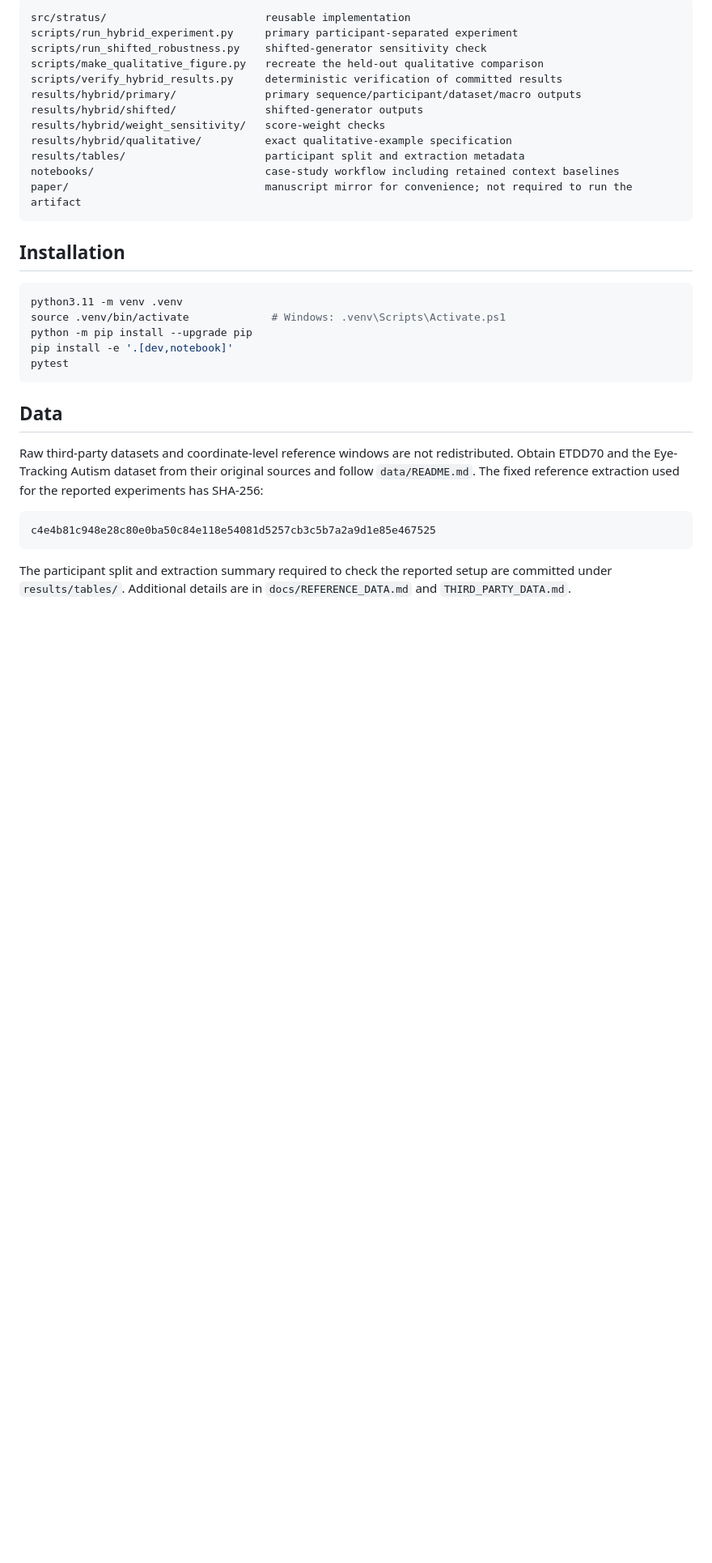
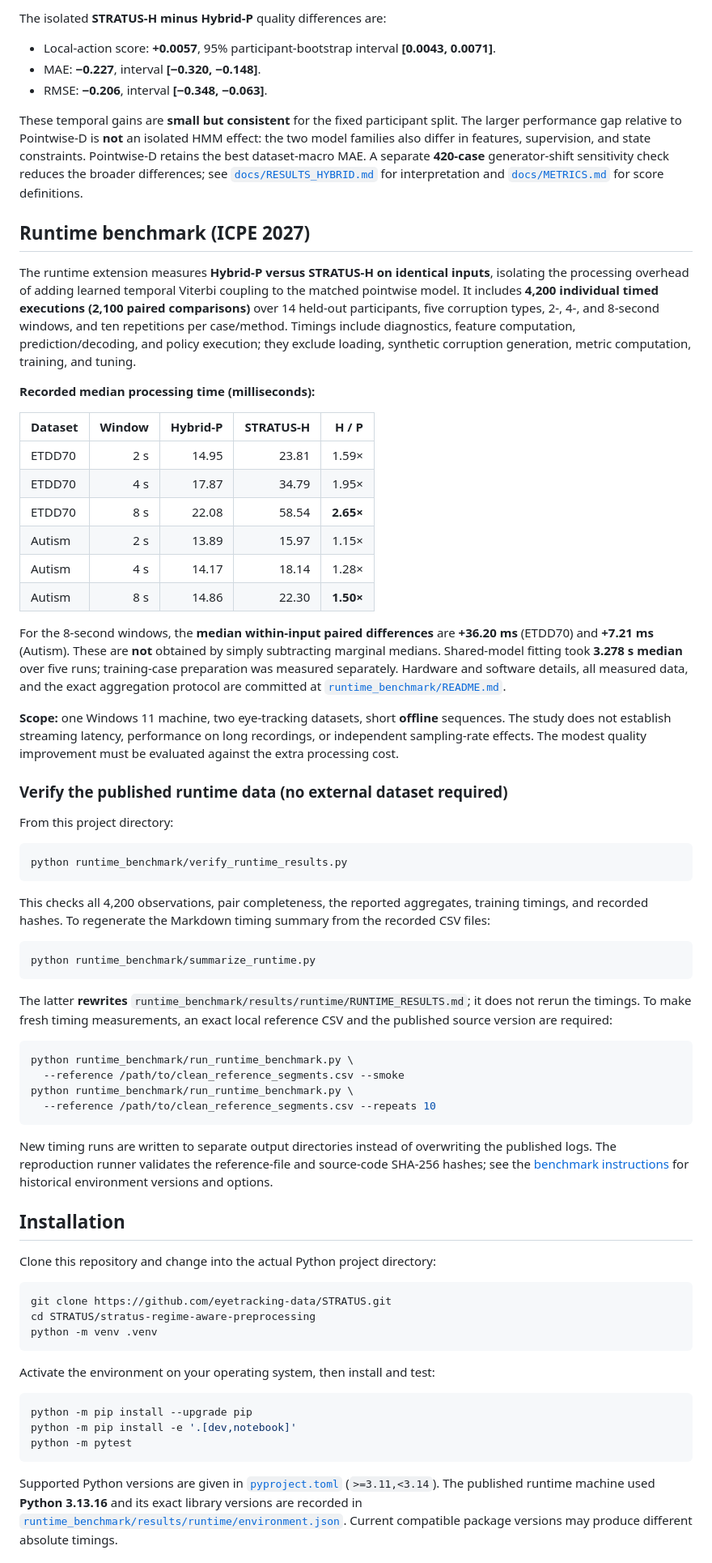
Before and after one commit to eyetracking-data/STRATUS, a Markdown page: stratus-regime-aware-preprocessing/README.md, the part around one of its changes. Shown at 81% size. Rendered like a GitHub page; blank space fills up the shorter version.

````diff
--- a/stratus-regime-aware-preprocessing/README.md
+++ b/stratus-regime-aware-preprocessing/README.md
@@ -39,36 +44,73 @@ The temporal effect is small but consistent. The larger gain over Pointwise-D mu
 
-```text
-src/stratus/                         reusable implementation
-scripts/run_hybrid_experiment.py     primary participant-separated experiment
-scripts/run_shifted_robustness.py    shifted-generator sensitivity check
-scripts/make_qualitative_figure.py   recreate the held-out qualitative comparison
-scripts/verify_hybrid_results.py     deterministic verification of committed results
-results/hybrid/primary/              primary sequence/participant/dataset/macro outputs
-results/hybrid/shifted/              shifted-generator outputs
-results/hybrid/weight_sensitivity/   score-weight checks
-results/hybrid/qualitative/          exact qualitative-example specification
-results/tables/                      participant split and extraction metadata
-notebooks/                           case-study workflow including retained context baselines
-paper/                               manuscript mirror for convenience; not required to run the artifact
+The isolated **STRATUS-H minus Hybrid-P** quality differences are:
+
+- Local-action score: **+0.0057**, 95% participant-bootstrap interval **[0.0043, 0.0071]**.
+- MAE: **−0.227**, interval **[−0.320, −0.148]**.
+- RMSE: **−0.206**, interval **[−0.348, −0.063]**.
+
+These temporal gains are **small but consistent** for the fixed participant split. The larger performance gap relative to Pointwise-D is **not** an isolated HMM effect: the two model families also differ in features, supervision, and state constraints. Pointwise-D retains the best dataset-macro MAE. A separate **420-case** generator-shift sensitivity check reduces the broader differences; see [`docs/RESULTS_HYBRID.md`](docs/RESULTS_HYBRID.md) for interpretation and [`docs/METRICS.md`](docs/METRICS.md) for score definitions.
+
+## Runtime benchmark (ICPE 2027)
+
+The runtime extension measures **Hybrid-P versus STRATUS-H on identical inputs**, isolating the processing overhead of adding learned temporal Viterbi coupling to the matched pointwise model. It includes **4,200 individual timed executions (2,100 paired comparisons)** over 14 held-out participants, five corruption types, 2-, 4-, and 8-second windows, and ten repetitions per case/method. Timings include diagnostics, feature computation, prediction/decoding, and policy execution; they exclude loading, synthetic corruption generation, metric computation, training, and tuning.
+
+**Recorded median processing time (milliseconds):**
+
+| Dataset | Window | Hybrid-P | STRATUS-H | H / P |
+| --- | ---: | ---: | ---: | ---: |
+| ETDD70 | 2 s | 14.95 | 23.81 | 1.59× |
+| ETDD70 | 4 s | 17.87 | 34.79 | 1.95× |
+| ETDD70 | 8 s | 22.08 | 58.54 | **2.65×** |
+| Autism | 2 s | 13.89 | 15.97 | 1.15× |
+| Autism | 4 s | 14.17 | 18.14 | 1.28× |
+| Autism | 8 s | 14.86 | 22.30 | **1.50×** |
+
+For the 8-second windows, the **median within-input paired differences** are **+36.20 ms** (ETDD70) and **+7.21 ms** (Autism). These are **not** obtained by simply subtracting marginal medians. Shared-model fitting took **3.278 s median** over five runs; training-case preparation was measured separately. Hardware and software details, all measured data, and the exact aggregation protocol are committed at [`runtime_benchmark/README.md`](runtime_benchmark/README.md).
+
+**Scope:** one Windows 11 machine, two eye-tracking datasets, short **offline** sequences. The study does not establish streaming latency, performance on long recordings, or independent sampling-rate effects. The modest quality improvement must be evaluated against the extra processing cost.
+
+### Verify the published runtime data (no external dataset required)
+
+From this project directory:
+
+```bash
+python runtime_benchmark/verify_runtime_results.py
 ```
+
+This checks all 4,200 observations, pair completeness, the reported aggregates, training timings, and recorded hashes. To regenerate the Markdown timing summary from the recorded CSV files:
+
+```bash
+python runtime_benchmark/summarize_runtime.py
+```
+
+The latter **rewrites** `runtime_benchmark/results/runtime/RUNTIME_RESULTS.md`; it does not rerun the timings. To make fresh timing measurements, an exact local reference CSV and the published source version are required:
+
+```bash
+python runtime_benchmark/run_runtime_benchmark.py \
+  --reference /path/to/clean_reference_segments.csv --smoke
+python runtime_benchmark/run_runtime_benchmark.py \
+  --reference /path/to/clean_reference_segments.csv --repeats 10
+```
+
+New timing runs are written to separate output directories instead of overwriting the published logs. The reproduction runner validates the reference-file and source-code SHA-256 hashes; see the [benchmark instructions](runtime_benchmark/README.md) for historical environment versions and options.
 
 ## Installation
 
+Clone this repository and change into the actual Python project directory:
+
 ```bash
-python3.11 -m venv .venv
-source .venv/bin/activate             # Windows: .venv\Scripts\Activate.ps1
-python -m pip install --upgrade pip
-pip install -e '.[dev,notebook]'
-pytest
+git clone https://github.com/eyetracking-data/STRATUS.git
+cd STRATUS/stratus-regime-aware-preprocessing
+python -m venv .venv
 ```
 
-## Data
+Activate the environment on your operating system, then install and test:
 
-Raw third-party datasets and coordinate-level reference windows are not redistributed. Obtain ETDD70 and the Eye-Tracking Autism dataset from their original sources and follow `data/README.md`. The fixed reference extraction used for the reported experiments has SHA-256:
-
-```text
-c4e4b81c948e28c80e0ba50c84e118e54081d5257cb3c5b7a2a9d1e85e467525
+```bash
+python -m pip install --upgrade pip
+python -m pip install -e '.[dev,notebook]'
+python -m pytest
 ```
 
-The participant split and extraction summary required to check the reported setup are committed under `results/tables/`. Additional details are in `docs/REFERENCE_DATA.md` and `THIRD_PARTY_DATA.md`.
+Supported Python versions are given in [`pyproject.toml`](pyproject.toml) (`>=3.11,<3.14`). The published runtime machine used **Python 3.13.16** and its exact library versions are recorded in [`runtime_benchmark/results/runtime/environment.json`](runtime_benchmark/results/runtime/environment.json). Current compatible package versions may produce different absolute timings.
 
````
Also changed, not shown: other parts of stratus-regime-aware-preprocessing/README.md (+68 -53 lines).
